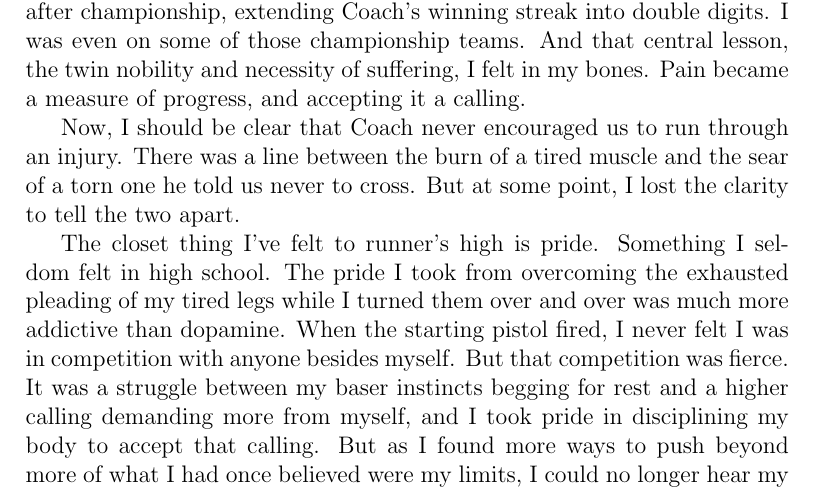
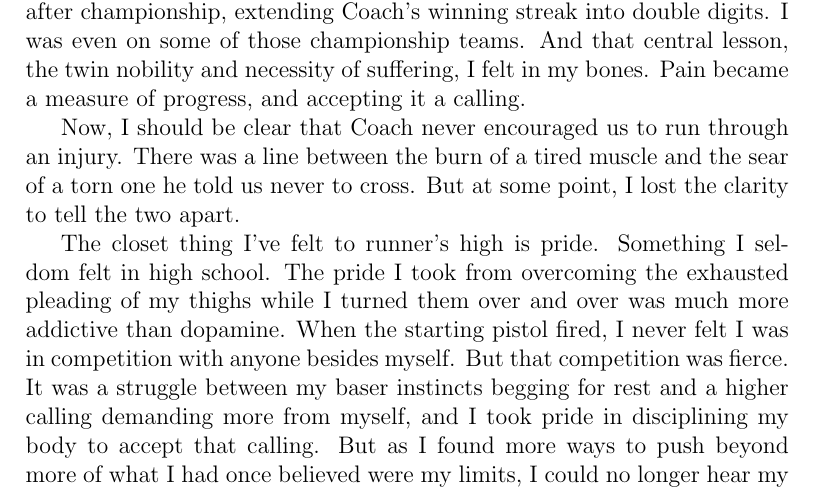
Before and after one commit to waltaskew/writing, a LaTeX book (southern_running/southern_running.tex): part of page 5 of 7, cut so that both start at the same text. Compiled offline with pdfLaTeX.

Commit message:
legs -> thighs

```diff
--- a/southern_running/southern_running.tex
+++ b/southern_running/southern_running.tex
@@ -259,8 +259,8 @@ But at some point, I lost the clarity to tell the two apart.
 
 The closet thing I've felt to runner's high is pride.
 Something I seldom felt in high school.
-The pride I took from overcoming the exhausted pleading of my tired
-legs while I turned them over and over was much more addictive than
+The pride I took from overcoming the exhausted pleading of my thighs
+while I turned them over and over was much more addictive than
 dopamine.
 When the starting pistol fired, I never felt I was in competition with
 anyone besides myself.
```
